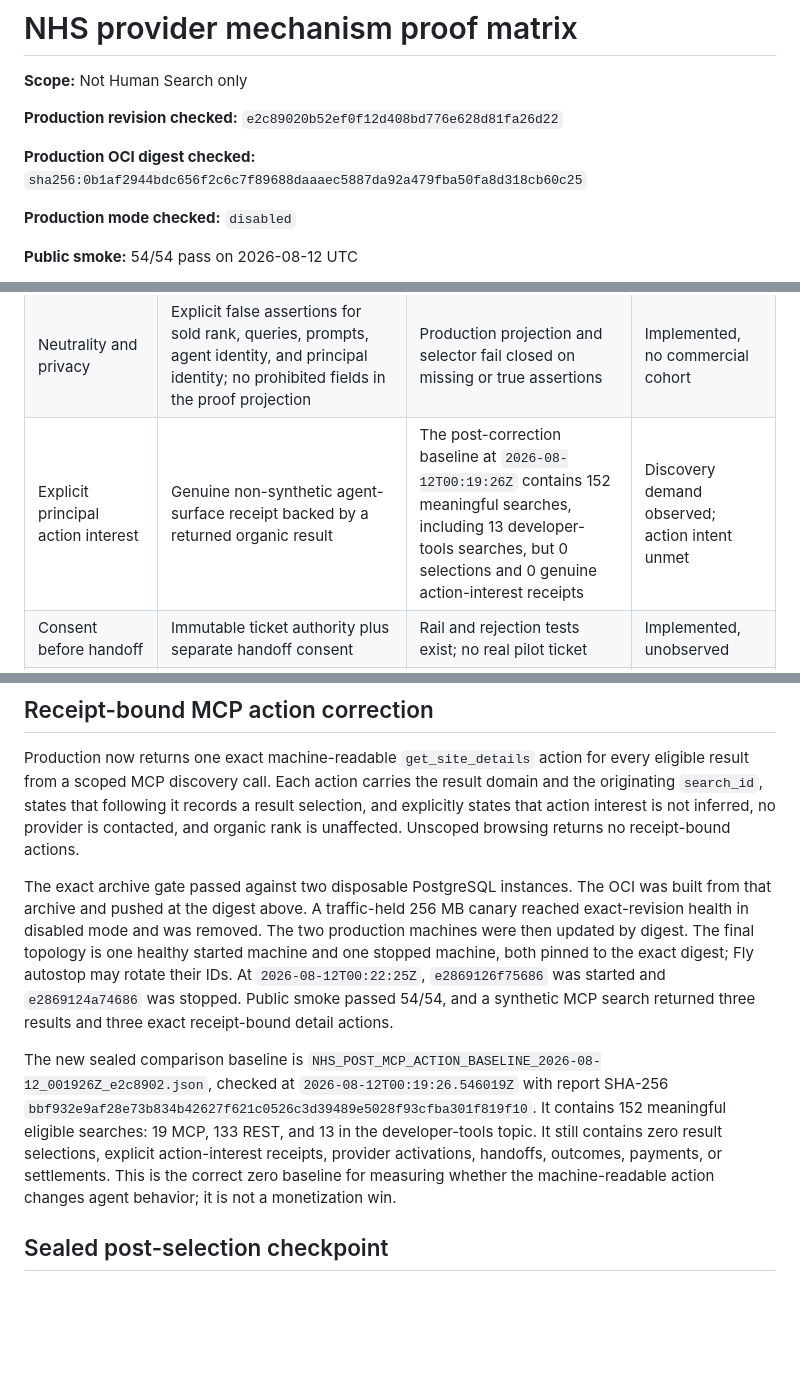
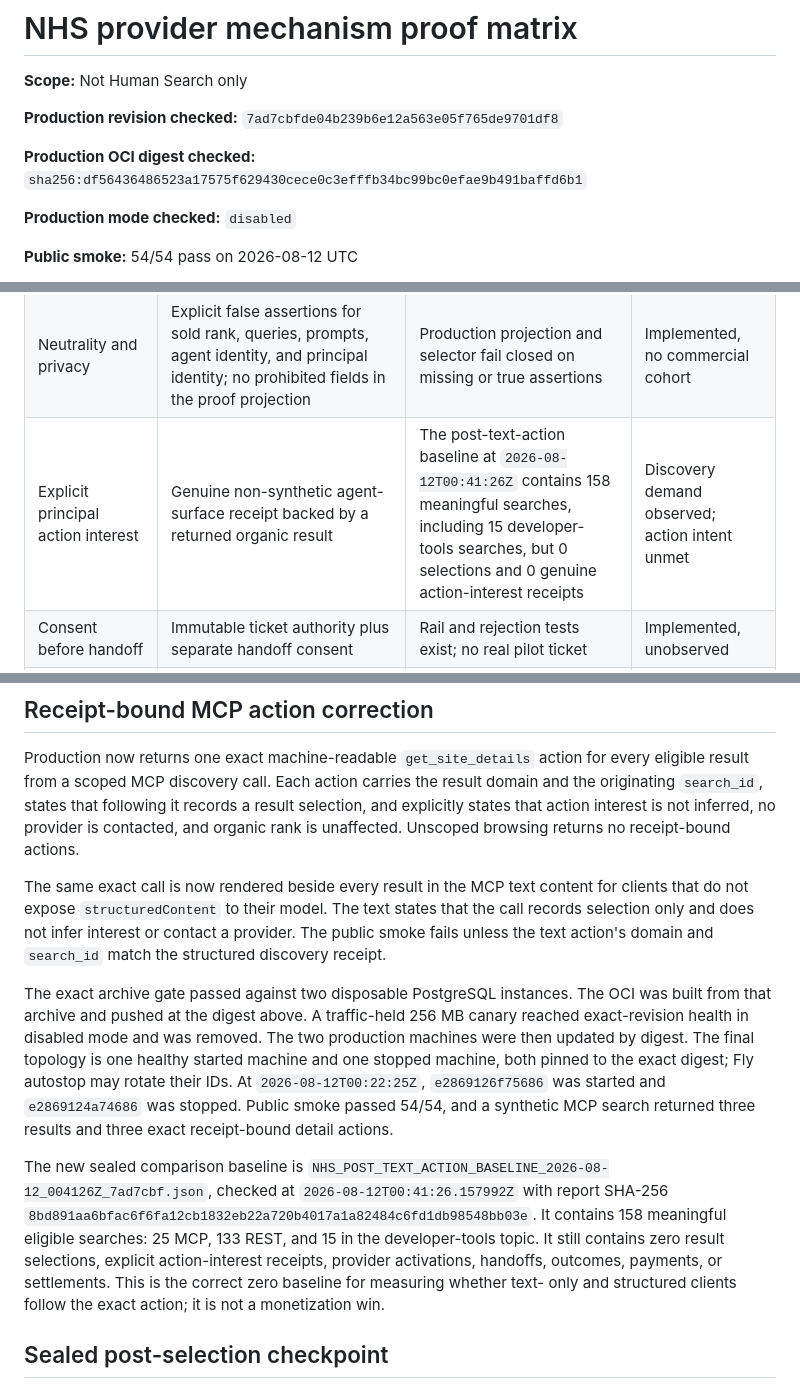
Before and after one commit to unitedideas/nothumansearch, a Markdown page: docs/experiments/provider-mechanism-proof-matrix-2026-08-11.md, 3 parts joined by grey strips. Drawn GitHub-style; blank space fills up the shorter version.

Commit message:
record text-action production baseline

```diff
--- a/docs/experiments/provider-mechanism-proof-matrix-2026-08-11.md
+++ b/docs/experiments/provider-mechanism-proof-matrix-2026-08-11.md
@@ -2,9 +2,9 @@
 
 **Scope:** Not Human Search only
 
-**Production revision checked:** `e2c89020b52ef0f12d408bd776e628d81fa26d22`
+**Production revision checked:** `7ad7cbfde04b239b6e12a563e05f765de9701df8`
 
-**Production OCI digest checked:** `sha256:0b1af2944bdc656f2c6c7f89688daaaec5887da92a479fba50fa8d318cb60c25`
+**Production OCI digest checked:** `sha256:df56436486523a17575f629430cece0c3efffb34bc99bc0efae9b491baffd6b1`
 
 **Production mode checked:** `disabled`
 
@@ -21,7 +21,7 @@ or a winning mechanism.
 | --- | --- | --- | --- |
 | Organic REST/MCP discovery remains free | Live search response says `access=free`; provider sidecar cannot affect organic rank | Exact-revision disabled smoke passes free REST and MCP checks | Proved current |
 | Neutrality and privacy | Explicit false assertions for sold rank, queries, prompts, agent identity, and principal identity; no prohibited fields in the proof projection | Production projection and selector fail closed on missing or true assertions | Implemented, no commercial cohort |
-| Explicit principal action interest | Genuine non-synthetic agent-surface receipt backed by a returned organic result | The post-correction baseline at `2026-08-12T00:19:26Z` contains 152 meaningful searches, including 13 developer-tools searches, but 0 selections and 0 genuine action-interest receipts | Discovery demand observed; action intent unmet |
+| Explicit principal action interest | Genuine non-synthetic agent-surface receipt backed by a returned organic result | The post-text-action baseline at `2026-08-12T00:41:26Z` contains 158 meaningful searches, including 15 developer-tools searches, but 0 selections and 0 genuine action-interest receipts | Discovery demand observed; action intent unmet |
 | Consent before handoff | Immutable ticket authority plus separate handoff consent | Rail and rejection tests exist; no real pilot ticket | Implemented, unobserved |
 | Attribution | One randomly assigned offer arm, immutable terms, exact ticket-to-outcome binding | Database and proof-verifier gates exist; no real pilot outcome | Implemented, unobserved |
 | Accepted-handoff mechanism | Authenticated accepted outcome and exact available processor-net settlement for its own arm | Disposable PostgreSQL regression now drives the arm from consent-bound handoff through authentic outcome and available processor net; no real provider evidence | Rail proved, business proof unmet |
@@ -69,6 +69,12 @@ a result selection, and explicitly states that action interest is not inferred,
 no provider is contacted, and organic rank is unaffected. Unscoped browsing
 returns no receipt-bound actions.
 
+The same exact call is now rendered beside every result in the MCP text content
+for clients that do not expose `structuredContent` to their model. The text
+states that the call records selection only and does not infer interest or
+contact a provider. The public smoke fails unless the text action's domain and
+`search_id` match the structured discovery receipt.
+
 The exact archive gate passed against two disposable PostgreSQL instances. The
 OCI was built from that archive and pushed at the digest above. A traffic-held
 256 MB canary reached exact-revision health in disabled mode and was removed.
@@ -80,14 +86,15 @@ passed 54/54, and a synthetic MCP search returned three results and three exact
 receipt-bound detail actions.
 
 The new sealed comparison baseline is
-`NHS_POST_MCP_ACTION_BASELINE_2026-08-12_001926Z_e2c8902.json`, checked at
-`2026-08-12T00:19:26.546019Z` with report SHA-256
-`bbf932e9af28e73b834b42627f621c0526c3d39489e5028f93cfba301f819f10`.
-It contains 152 meaningful eligible searches: 19 MCP, 133 REST, and 13 in the
+`NHS_POST_TEXT_ACTION_BASELINE_2026-08-12_004126Z_7ad7cbf.json`, checked at
+`2026-08-12T00:41:26.157992Z` with report SHA-256
+`8bd891aa6bfac6f6fa12cb1832eb22a720b4017a1a82484c6fd1db98548bb03e`.
+It contains 158 meaningful eligible searches: 25 MCP, 133 REST, and 15 in the
 developer-tools topic. It still contains zero result selections, explicit
 action-interest receipts, provider activations, handoffs, outcomes, payments,
-or settlements. This is the correct zero baseline for measuring whether the
-machine-readable action changes agent behavior; it is not a monetization win.
+or settlements. This is the correct zero baseline for measuring whether text-
+only and structured clients follow the exact action; it is not a monetization
+win.
 
 ## Sealed post-selection checkpoint
 
```
